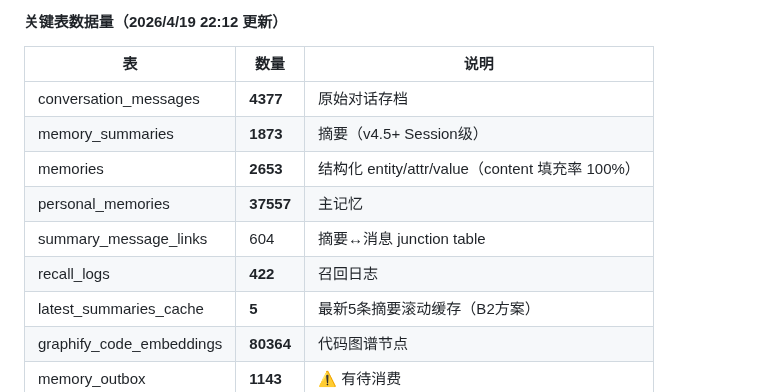
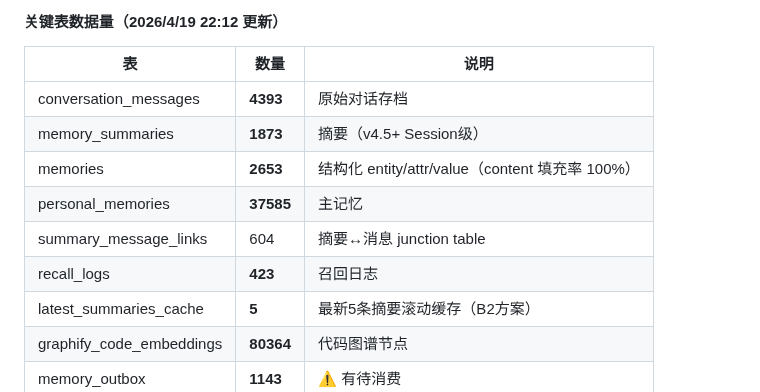
Before and after one commit to cdlxz2017/audio-live, a Markdown page: SYSTEMS.md, the part around the change. GitHub-like rendering.

Commit message:
健康检查: 自动更新数据量快照 2026/4/20 20:00:02

```diff
--- a/SYSTEMS.md
+++ b/SYSTEMS.md
@@ -280,12 +280,12 @@ PGPASSWORD=zyxrcy910128 psql -h localhost -U openclaw_ai -d openclaw_memory -c \
 
 | 表 | 数量 | 说明 |
 |----|------|------|
-| conversation_messages | **4377** | 原始对话存档 |
+| conversation_messages | **4393** | 原始对话存档 |
 | memory_summaries | **1873** | 摘要（v4.5+ Session级）|
 | memories | **2653** | 结构化 entity/attr/value（content 填充率 100%）|
-| personal_memories | **37557** | 主记忆 |
+| personal_memories | **37585** | 主记忆 |
 | summary_message_links | 604 | 摘要↔消息 junction table |
-| recall_logs | **422** | 召回日志 |
+| recall_logs | **423** | 召回日志 |
 | latest_summaries_cache | **5** | 最新5条摘要滚动缓存（B2方案）|
 | graphify_code_embeddings | **80364** | 代码图谱节点 |
 | memory_outbox | **1143** | ⚠️ 有待消费 |
```
